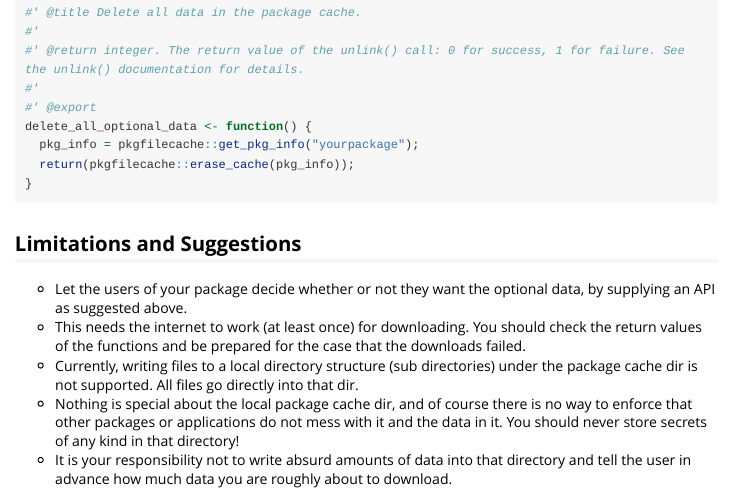
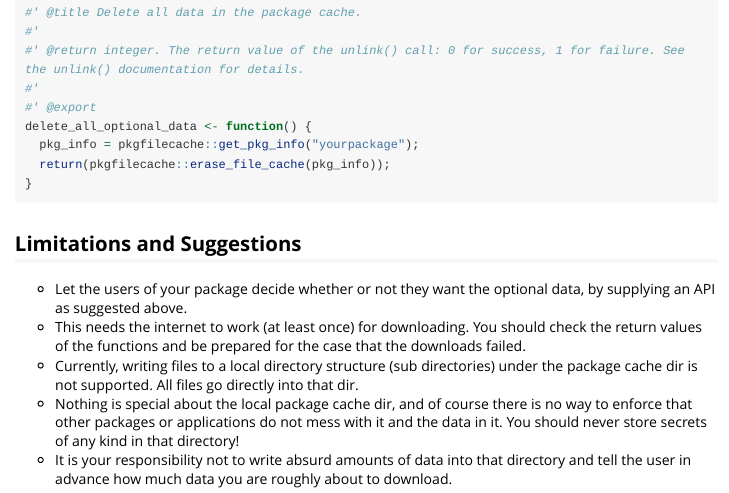
Before and after one commit to dfsp-spirit/pkgfilecache, an R Markdown document (vignettes/pkgfilecache.Rmd): the page in a window 1100 px wide, from 4040 px down. Rendered offline with R 4.5, knitr and Pandoc, with nearby package versions; long lines of code are wrapped.

Commit message:
fix vignette

````diff
--- a/vignettes/pkgfilecache.Rmd
+++ b/vignettes/pkgfilecache.Rmd
@@ -177,7 +177,7 @@ get_optional_data_filepath <- function(filename, mustWork=TRUE) {
 #' @export
 delete_all_optional_data <- function() {
   pkg_info = pkgfilecache::get_pkg_info("yourpackage");
-  return(pkgfilecache::erase_cache(pkg_info));
+  return(pkgfilecache::erase_file_cache(pkg_info));
 }
 ```
 
````
